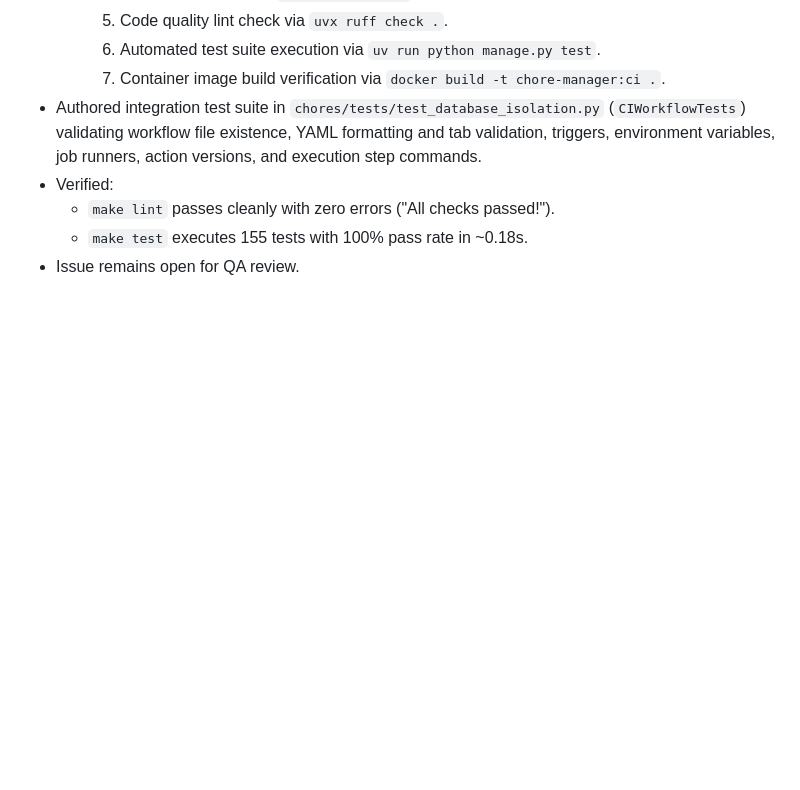
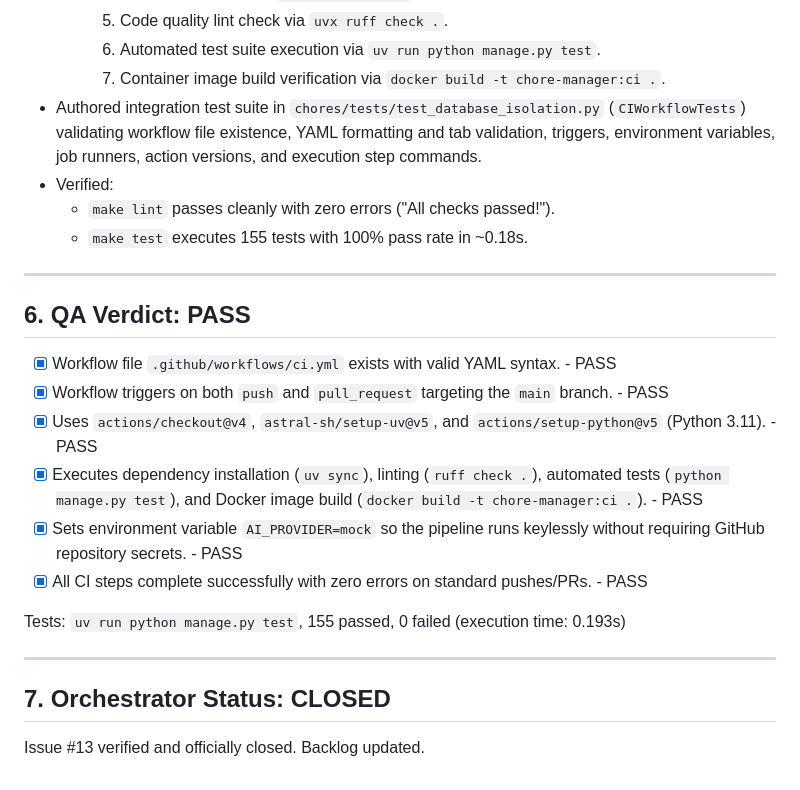
Before and after one commit to SPBONIFACE/ai-dev-tools-zoomcamp, a Markdown page: _docs/groomed_issues/issue_13.md, the part around the change. Drawn GitHub-style; blank space fills up the shorter version.

Commit message:
docs: close issue #13 and update backlog

```diff
--- a/_docs/groomed_issues/issue_13.md
+++ b/_docs/groomed_issues/issue_13.md
@@ -72,4 +72,20 @@ Configure an automated Continuous Integration (CI) workflow (`.github/workflows/
 - Verified:
   - `make lint` passes cleanly with zero errors ("All checks passed!").
   - `make test` executes 155 tests with 100% pass rate in ~0.18s.
-- Issue remains open for QA review.
+
+---
+
+## 6. QA Verdict: PASS
+- [x] Workflow file `.github/workflows/ci.yml` exists with valid YAML syntax. - PASS
+- [x] Workflow triggers on both `push` and `pull_request` targeting the `main` branch. - PASS
+- [x] Uses `actions/checkout@v4`, `astral-sh/setup-uv@v5`, and `actions/setup-python@v5` (Python 3.11). - PASS
+- [x] Executes dependency installation (`uv sync`), linting (`ruff check .`), automated tests (`python manage.py test`), and Docker image build (`docker build -t chore-manager:ci .`). - PASS
+- [x] Sets environment variable `AI_PROVIDER=mock` so the pipeline runs keylessly without requiring GitHub repository secrets. - PASS
+- [x] All CI steps complete successfully with zero errors on standard pushes/PRs. - PASS
+
+Tests: `uv run python manage.py test`, 155 passed, 0 failed (execution time: 0.193s)
+
+---
+
+## 7. Orchestrator Status: CLOSED
+Issue #13 verified and officially closed. Backlog updated.
```
Also changed, not shown: backlog.md (+1 -1 lines).
